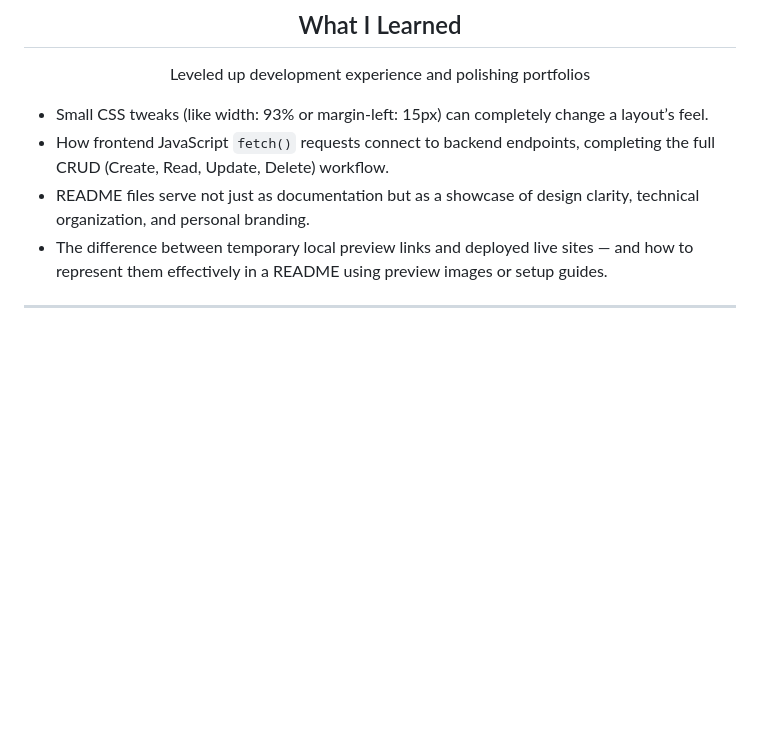
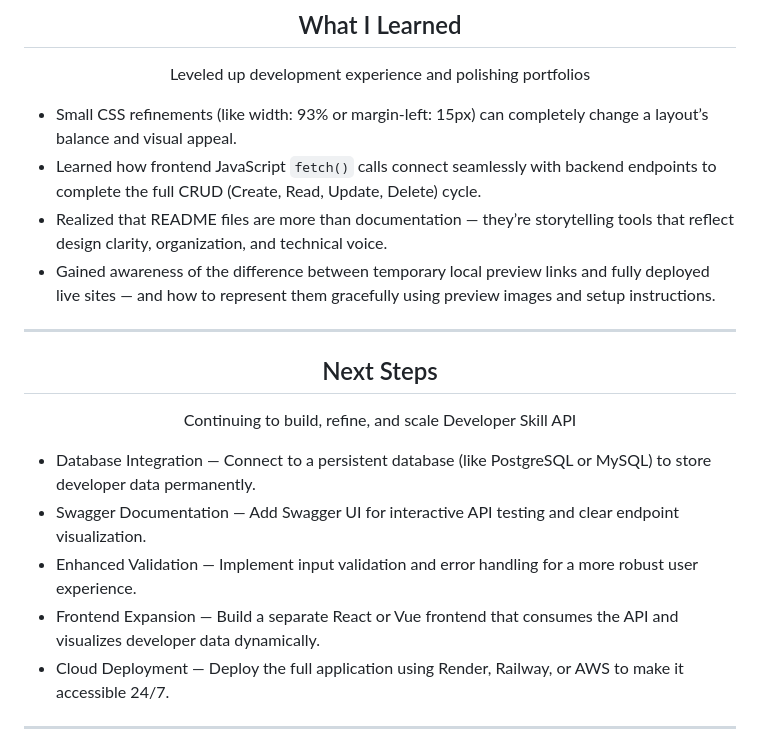
Before and after one commit to lpatamia1/DeveloperSkillAPI, a Markdown page: README.md, the part around one of its changes. Drawn GitHub-style; blank space fills up the shorter version.

```diff
--- a/README.md
+++ b/README.md
@@ -211,10 +211,24 @@ Leveled up development experience and polishing portfolios
 
 </div>
 
-- Small CSS tweaks (like width: 93% or margin-left: 15px) can completely change a layout’s feel.
-- How frontend JavaScript `fetch()` requests connect to backend endpoints, completing the full CRUD (Create, Read, Update, Delete) workflow.
-- README files serve not just as documentation but as a showcase of design clarity, technical organization, and personal branding.
-- The difference between temporary local preview links and deployed live sites — and how to represent them effectively in a README using preview images or setup guides.
+- Small CSS refinements (like width: 93% or margin-left: 15px) can completely change a layout’s balance and visual appeal.
+- Learned how frontend JavaScript `fetch()` calls connect seamlessly with backend endpoints to complete the full CRUD (Create, Read, Update, Delete) cycle.
+- Realized that README files are more than documentation — they’re storytelling tools that reflect design clarity, organization, and technical voice.
+- Gained awareness of the difference between temporary local preview links and fully deployed live sites — and how to represent them gracefully using preview images and setup instructions.
+
+---
+<div align="center">
+
+## Next Steps
+Continuing to build, refine, and scale Developer Skill API
+
+</div>
+
+- Database Integration — Connect to a persistent database (like PostgreSQL or MySQL) to store developer data permanently.
+- Swagger Documentation — Add Swagger UI for interactive API testing and clear endpoint visualization.
+- Enhanced Validation — Implement input validation and error handling for a more robust user experience.
+- Frontend Expansion — Build a separate React or Vue frontend that consumes the API and visualizes developer data dynamically.
+- Cloud Deployment — Deploy the full application using Render, Railway, or AWS to make it accessible 24/7.
 
 ---
 
```
Also changed, not shown: other parts of README.md (+1 -1 lines).
